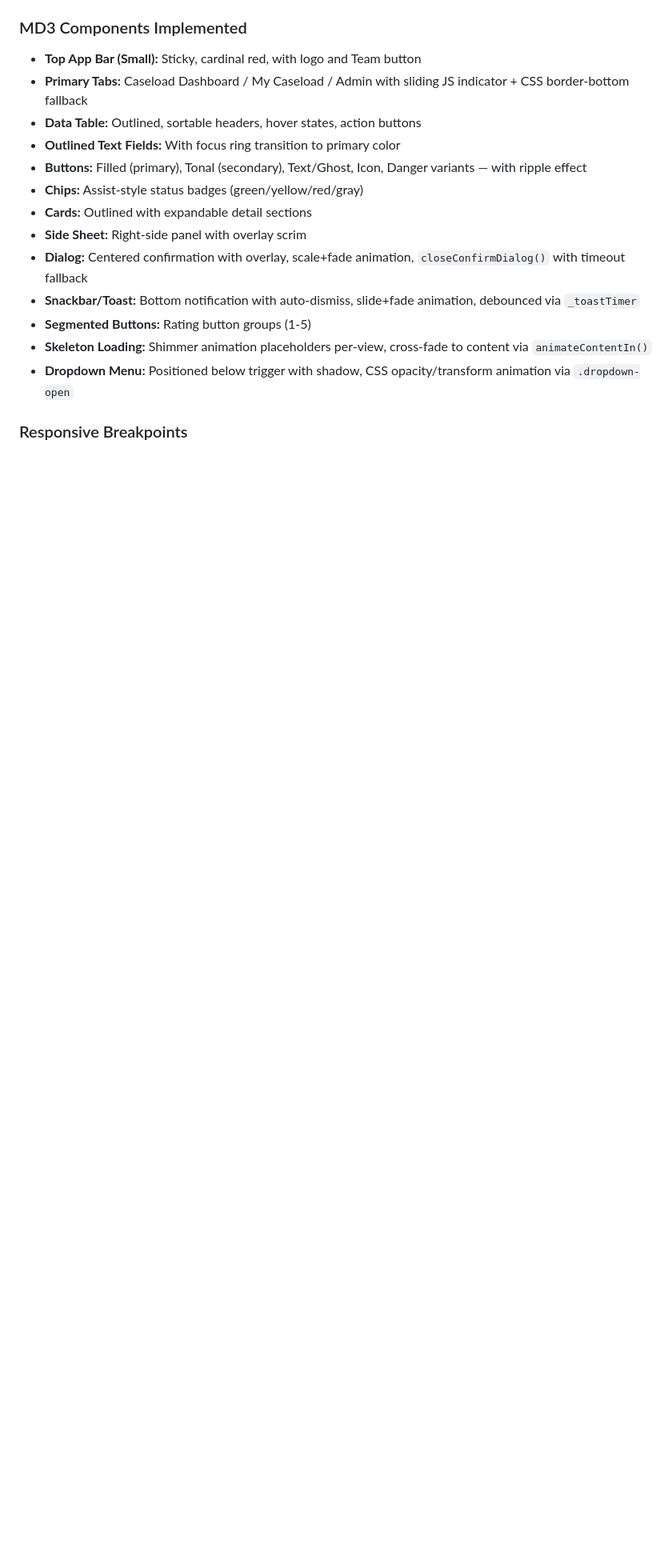
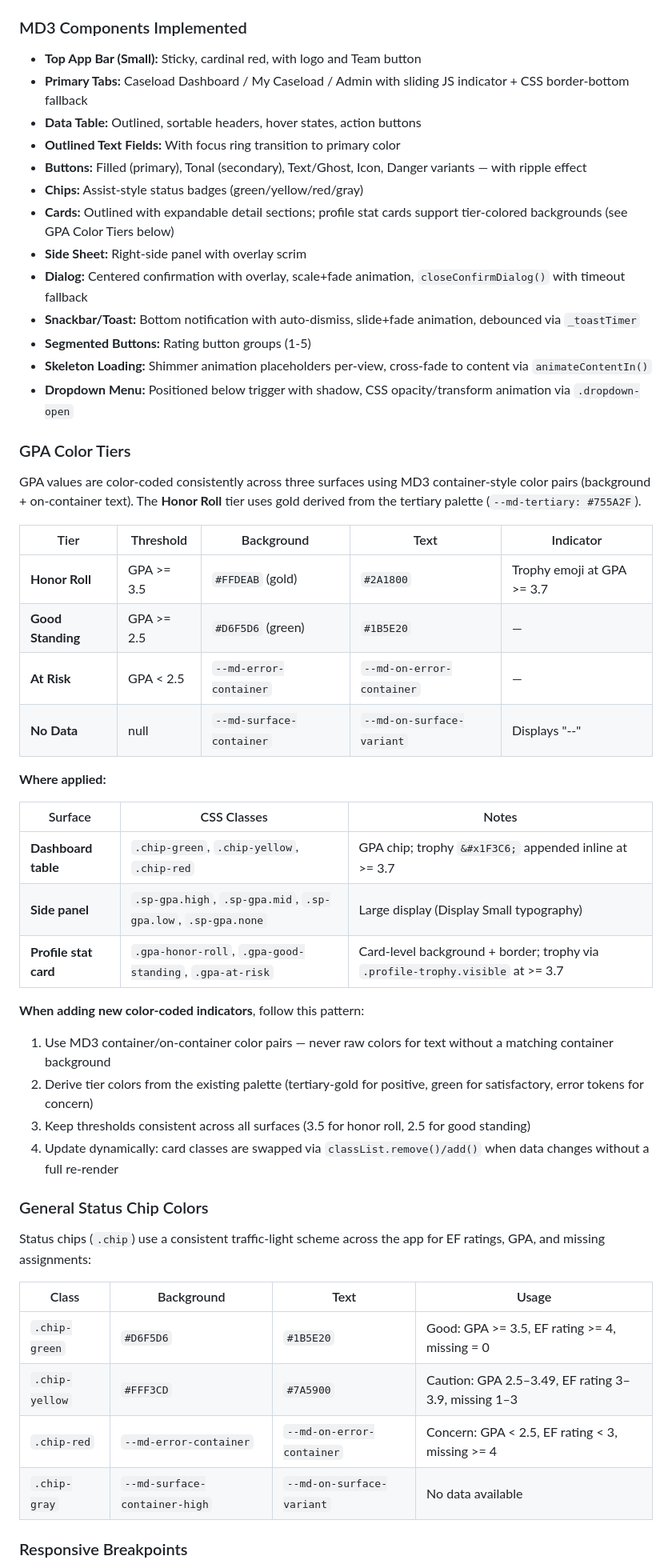
Before and after one commit to nickleeke/EFcheckin, a Markdown page: CLAUDE.md, the part around the change. Shown at 80% size. GitHub-like rendering; blank space fills up the shorter version.

Commit message:
Document GPA color tiers and status chip system in CLAUDE.md
Add GPA Color Tiers section documenting the honor-roll gold, good-
standing green, and at-risk red tiers with their thresholds, colors,
and where they appear across the three surfaces (dashboard table,
side panel, profile card). Add General Status Chip Colors table for
the traffic-light chip scheme used throughout the app. Include
guidance for maintaining consistency when adding new indicators.

https://claude.ai/code/session_01NgJg9KrVjFKLsiveGWkLLT

```diff
--- a/CLAUDE.md
+++ b/CLAUDE.md
@@ -130,13 +130,49 @@ Cardinal Red `#C41E3A` (Richfield school brand)
 - **Outlined Text Fields:** With focus ring transition to primary color
 - **Buttons:** Filled (primary), Tonal (secondary), Text/Ghost, Icon, Danger variants — with ripple effect
 - **Chips:** Assist-style status badges (green/yellow/red/gray)
-- **Cards:** Outlined with expandable detail sections
+- **Cards:** Outlined with expandable detail sections; profile stat cards support tier-colored backgrounds (see GPA Color Tiers below)
 - **Side Sheet:** Right-side panel with overlay scrim
 - **Dialog:** Centered confirmation with overlay, scale+fade animation, `closeConfirmDialog()` with timeout fallback
 - **Snackbar/Toast:** Bottom notification with auto-dismiss, slide+fade animation, debounced via `_toastTimer`
 - **Segmented Buttons:** Rating button groups (1-5)
 - **Skeleton Loading:** Shimmer animation placeholders per-view, cross-fade to content via `animateContentIn()`
 - **Dropdown Menu:** Positioned below trigger with shadow, CSS opacity/transform animation via `.dropdown-open`
+
+### GPA Color Tiers
+
+GPA values are color-coded consistently across three surfaces using MD3 container-style color pairs (background + on-container text). The **Honor Roll** tier uses gold derived from the tertiary palette (`--md-tertiary: #755A2F`).
+
+| Tier | Threshold | Background | Text | Indicator |
+|---|---|---|---|---|
+| **Honor Roll** | GPA >= 3.5 | `#FFDEAB` (gold) | `#2A1800` | Trophy emoji at GPA >= 3.7 |
+| **Good Standing** | GPA >= 2.5 | `#D6F5D6` (green) | `#1B5E20` | — |
+| **At Risk** | GPA < 2.5 | `--md-error-container` | `--md-on-error-container` | — |
+| **No Data** | null | `--md-surface-container` | `--md-on-surface-variant` | Displays "--" |
+
+**Where applied:**
+
+| Surface | CSS Classes | Notes |
+|---|---|---|
+| **Dashboard table** | `.chip-green`, `.chip-yellow`, `.chip-red` | GPA chip; trophy `&#x1F3C6;` appended inline at >= 3.7 |
+| **Side panel** | `.sp-gpa.high`, `.sp-gpa.mid`, `.sp-gpa.low`, `.sp-gpa.none` | Large display (Display Small typography) |
+| **Profile stat card** | `.gpa-honor-roll`, `.gpa-good-standing`, `.gpa-at-risk` | Card-level background + border; trophy via `.profile-trophy.visible` at >= 3.7 |
+
+**When adding new color-coded indicators**, follow this pattern:
+1. Use MD3 container/on-container color pairs — never raw colors for text without a matching container background
+2. Derive tier colors from the existing palette (tertiary-gold for positive, green for satisfactory, error tokens for concern)
+3. Keep thresholds consistent across all surfaces (3.5 for honor roll, 2.5 for good standing)
+4. Update dynamically: card classes are swapped via `classList.remove()/add()` when data changes without a full re-render
+
+### General Status Chip Colors
+
+Status chips (`.chip`) use a consistent traffic-light scheme across the app for EF ratings, GPA, and missing assignments:
+
+| Class | Background | Text | Usage |
+|---|---|---|---|
+| `.chip-green` | `#D6F5D6` | `#1B5E20` | Good: GPA >= 3.5, EF rating >= 4, missing = 0 |
+| `.chip-yellow` | `#FFF3CD` | `#7A5900` | Caution: GPA 2.5–3.49, EF rating 3–3.9, missing 1–3 |
+| `.chip-red` | `--md-error-container` | `--md-on-error-container` | Concern: GPA < 2.5, EF rating < 3, missing >= 4 |
+| `.chip-gray` | `--md-surface-container-high` | `--md-on-surface-variant` | No data available |
 
 ### Responsive Breakpoints
 
```
